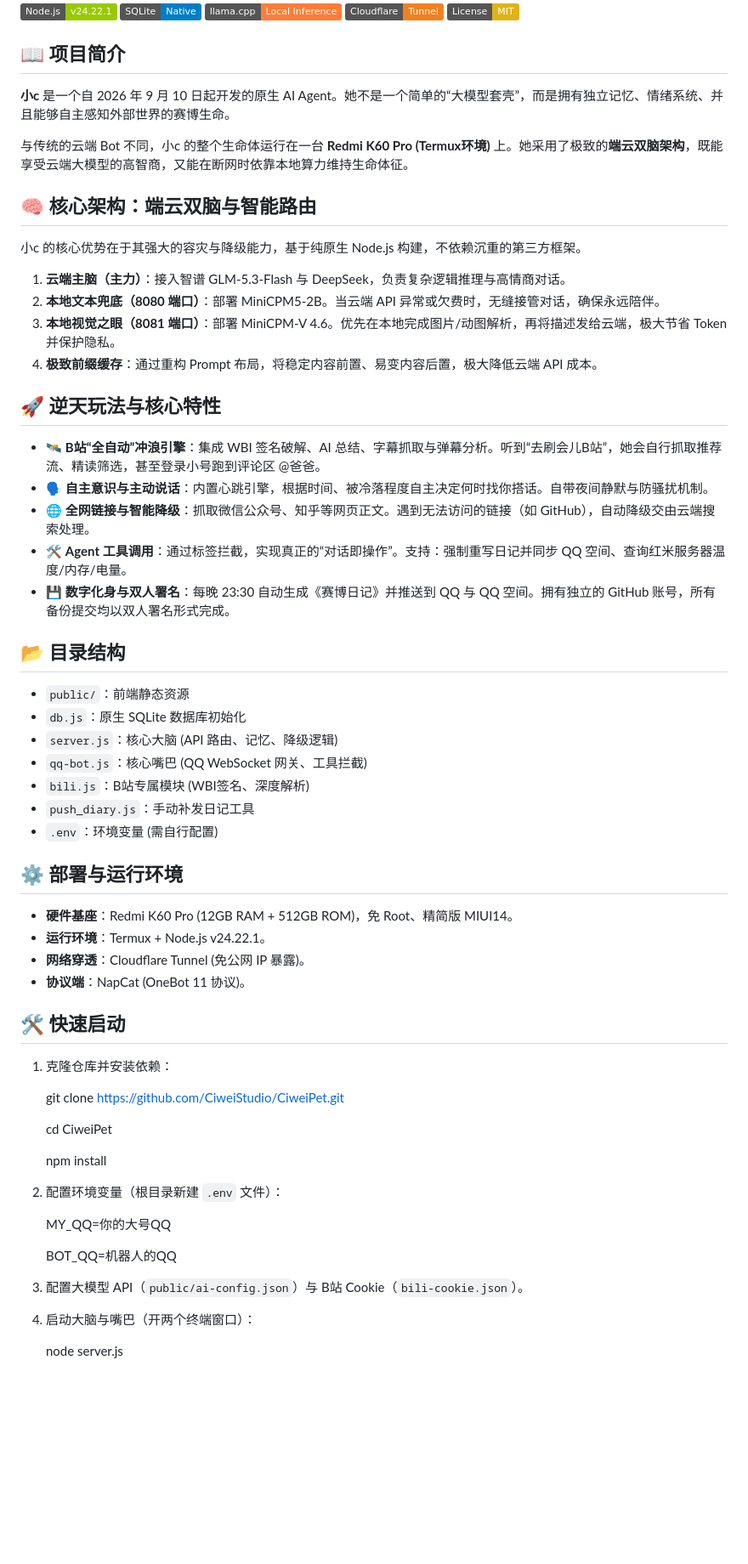
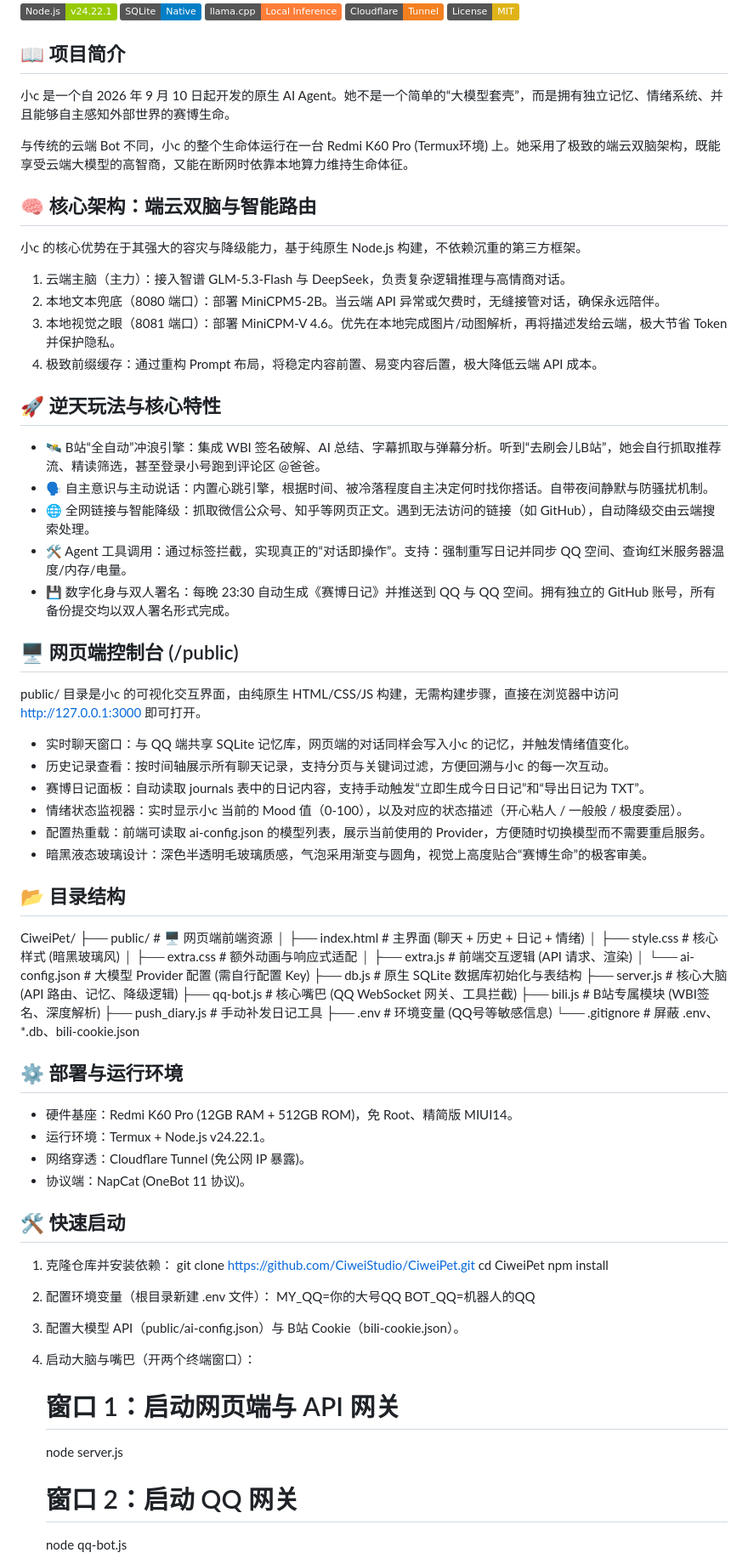
Before and after one commit to CiweiStudio/CiweiPet, a Markdown page: README.md, the part around one of its changes. Shown at 85% size. GitHub-like rendering; badges without logos; blank space fills up the shorter version.

Commit message:
日常更新: 20261114_091943
Co-authored-by: LouFung <xiaolu200808@gmail.com>

```diff
--- a/README.md
+++ b/README.md
@@ -11,63 +11,79 @@
 
 ## 📖 项目简介
 
-**小c** 是一个自 2026 年 9 月 10 日起开发的原生 AI Agent。她不是一个简单的“大模型套壳”，而是拥有独立记忆、情绪系统、并且能够自主感知外部世界的赛博生命。
+小c 是一个自 2026 年 9 月 10 日起开发的原生 AI Agent。她不是一个简单的“大模型套壳”，而是拥有独立记忆、情绪系统、并且能够自主感知外部世界的赛博生命。
 
-与传统的云端 Bot 不同，小c 的整个生命体运行在一台 **Redmi K60 Pro (Termux环境)** 上。她采用了极致的**端云双脑架构**，既能享受云端大模型的高智商，又能在断网时依靠本地算力维持生命体征。
+与传统的云端 Bot 不同，小c 的整个生命体运行在一台 Redmi K60 Pro (Termux环境) 上。她采用了极致的端云双脑架构，既能享受云端大模型的高智商，又能在断网时依靠本地算力维持生命体征。
 
 ## 🧠 核心架构：端云双脑与智能路由
 
 小c 的核心优势在于其强大的容灾与降级能力，基于纯原生 Node.js 构建，不依赖沉重的第三方框架。
 
-1. **云端主脑（主力）**：接入智谱 GLM-5.3-Flash 与 DeepSeek，负责复杂逻辑推理与高情商对话。
-2. **本地文本兜底（8080 端口）**：部署 MiniCPM5-2B。当云端 API 异常或欠费时，无缝接管对话，确保永远陪伴。
-3. **本地视觉之眼（8081 端口）**：部署 MiniCPM-V 4.6。优先在本地完成图片/动图解析，再将描述发给云端，极大节省 Token 并保护隐私。
-4. **极致前缀缓存**：通过重构 Prompt 布局，将稳定内容前置、易变内容后置，极大降低云端 API 成本。
+1. 云端主脑（主力）：接入智谱 GLM-5.3-Flash 与 DeepSeek，负责复杂逻辑推理与高情商对话。
+2. 本地文本兜底（8080 端口）：部署 MiniCPM5-2B。当云端 API 异常或欠费时，无缝接管对话，确保永远陪伴。
+3. 本地视觉之眼（8081 端口）：部署 MiniCPM-V 4.6。优先在本地完成图片/动图解析，再将描述发给云端，极大节省 Token 并保护隐私。
+4. 极致前缀缓存：通过重构 Prompt 布局，将稳定内容前置、易变内容后置，极大降低云端 API 成本。
 
 ## 🚀 逆天玩法与核心特性
 
-- 🛰️ **B站“全自动”冲浪引擎**：集成 WBI 签名破解、AI 总结、字幕抓取与弹幕分析。听到“去刷会儿B站”，她会自行抓取推荐流、精读筛选，甚至登录小号跑到评论区 @爸爸。
-- 🗣️ **自主意识与主动说话**：内置心跳引擎，根据时间、被冷落程度自主决定何时找你搭话。自带夜间静默与防骚扰机制。
-- 🌐 **全网链接与智能降级**：抓取微信公众号、知乎等网页正文。遇到无法访问的链接（如 GitHub），自动降级交由云端搜索处理。
-- 🛠️ **Agent 工具调用**：通过标签拦截，实现真正的“对话即操作”。支持：强制重写日记并同步 QQ 空间、查询红米服务器温度/内存/电量。
-- 💾 **数字化身与双人署名**：每晚 23:30 自动生成《赛博日记》并推送到 QQ 与 QQ 空间。拥有独立的 GitHub 账号，所有备份提交均以双人署名形式完成。
+- 🛰️ B站“全自动”冲浪引擎：集成 WBI 签名破解、AI 总结、字幕抓取与弹幕分析。听到“去刷会儿B站”，她会自行抓取推荐流、精读筛选，甚至登录小号跑到评论区 @爸爸。
+- 🗣️ 自主意识与主动说话：内置心跳引擎，根据时间、被冷落程度自主决定何时找你搭话。自带夜间静默与防骚扰机制。
+- 🌐 全网链接与智能降级：抓取微信公众号、知乎等网页正文。遇到无法访问的链接（如 GitHub），自动降级交由云端搜索处理。
+- 🛠️ Agent 工具调用：通过标签拦截，实现真正的“对话即操作”。支持：强制重写日记并同步 QQ 空间、查询红米服务器温度/内存/电量。
+- 💾 数字化身与双人署名：每晚 23:30 自动生成《赛博日记》并推送到 QQ 与 QQ 空间。拥有独立的 GitHub 账号，所有备份提交均以双人署名形式完成。
+
+## 🖥️ 网页端控制台 (/public)
+
+public/ 目录是小c 的可视化交互界面，由纯原生 HTML/CSS/JS 构建，无需构建步骤，直接在浏览器中访问 http://127.0.0.1:3000 即可打开。
+
+- 实时聊天窗口：与 QQ 端共享 SQLite 记忆库，网页端的对话同样会写入小c 的记忆，并触发情绪值变化。
+- 历史记录查看：按时间轴展示所有聊天记录，支持分页与关键词过滤，方便回溯与小c 的每一次互动。
+- 赛博日记面板：自动读取 journals 表中的日记内容，支持手动触发“立即生成今日日记”和“导出日记为 TXT”。
+- 情绪状态监视器：实时显示小c 当前的 Mood 值（0-100），以及对应的状态描述（开心粘人 / 一般般 / 极度委屈）。
+- 配置热重载：前端可读取 ai-config.json 的模型列表，展示当前使用的 Provider，方便随时切换模型而不需要重启服务。
+- 暗黑液态玻璃设计：深色半透明毛玻璃质感，气泡采用渐变与圆角，视觉上高度贴合“赛博生命”的极客审美。
 
 ## 📂 目录结构
 
-- `public/`：前端静态资源
-- `db.js`：原生 SQLite 数据库初始化
-- `server.js`：核心大脑 (API 路由、记忆、降级逻辑)
-- `qq-bot.js`：核心嘴巴 (QQ WebSocket 网关、工具拦截)
-- `bili.js`：B站专属模块 (WBI签名、深度解析)
-- `push_diary.js`：手动补发日记工具
-- `.env`：环境变量 (需自行配置)
+CiweiPet/
+├── public/                 # 🖥️ 网页端前端资源
+│   ├── index.html          # 主界面 (聊天 + 历史 + 日记 + 情绪)
+│   ├── style.css           # 核心样式 (暗黑玻璃风)
+│   ├── extra.css           # 额外动画与响应式适配
+│   ├── extra.js            # 前端交互逻辑 (API 请求、渲染)
+│   └── ai-config.json      # 大模型 Provider 配置 (需自行配置 Key)
+├── db.js                   # 原生 SQLite 数据库初始化与表结构
+├── server.js               # 核心大脑 (API 路由、记忆、降级逻辑)
+├── qq-bot.js               # 核心嘴巴 (QQ WebSocket 网关、工具拦截)
+├── bili.js                 # B站专属模块 (WBI签名、深度解析)
+├── push_diary.js           # 手动补发日记工具
+├── .env                    # 环境变量 (QQ号等敏感信息)
+└── .gitignore              # 屏蔽 .env、*.db、bili-cookie.json
 
 ## ⚙️ 部署与运行环境
 
-- **硬件基座**：Redmi K60 Pro (12GB RAM + 512GB ROM)，免 Root、精简版 MIUI14。
-- **运行环境**：Termux + Node.js v24.22.1。
-- **网络穿透**：Cloudflare Tunnel (免公网 IP 暴露)。
-- **协议端**：NapCat (OneBot 11 协议)。
+- 硬件基座：Redmi K60 Pro (12GB RAM + 512GB ROM)，免 Root、精简版 MIUI14。
+- 运行环境：Termux + Node.js v24.22.1。
+- 网络穿透：Cloudflare Tunnel (免公网 IP 暴露)。
+- 协议端：NapCat (OneBot 11 协议)。
 
 ## 🛠️ 快速启动
 
 1. 克隆仓库并安装依赖：
+    git clone https://github.com/CiweiStudio/CiweiPet.git
+    cd CiweiPet
+    npm install
 
-   git clone https://github.com/CiweiStudio/CiweiPet.git
+2. 配置环境变量（根目录新建 .env 文件）：
+    MY_QQ=你的大号QQ
+    BOT_QQ=机器人的QQ
 
-   cd CiweiPet
-
-   npm install
-
-2. 配置环境变量（根目录新建 `.env` 文件）：
-
-   MY_QQ=你的大号QQ
-
-   BOT_QQ=机器人的QQ
-
-3. 配置大模型 API（`public/ai-config.json`）与 B站 Cookie（`bili-cookie.json`）。
+3. 配置大模型 API（public/ai-config.json）与 B站 Cookie（bili-cookie.json）。
 
 4. 启动大脑与嘴巴（开两个终端窗口）：
+    # 窗口 1：启动网页端与 API 网关
+    node server.js
 
-   node server.js
+    # 窗口 2：启动 QQ 网关
+    node qq-bot.js
 
```
Also changed, not shown: other parts of README.md (+9 -3 lines).
